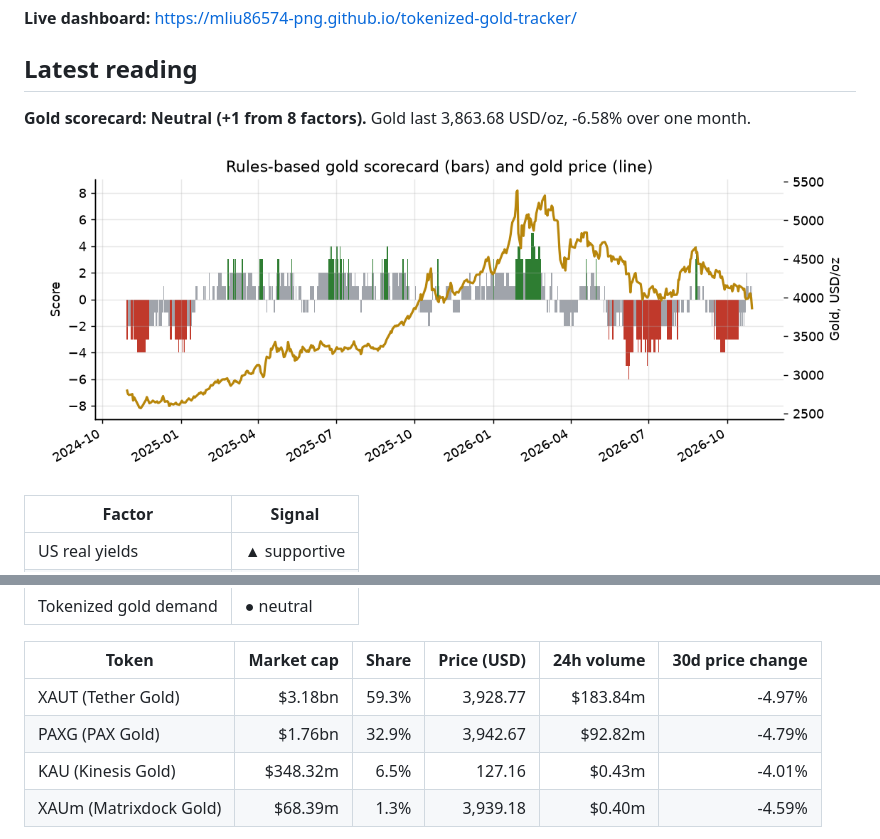
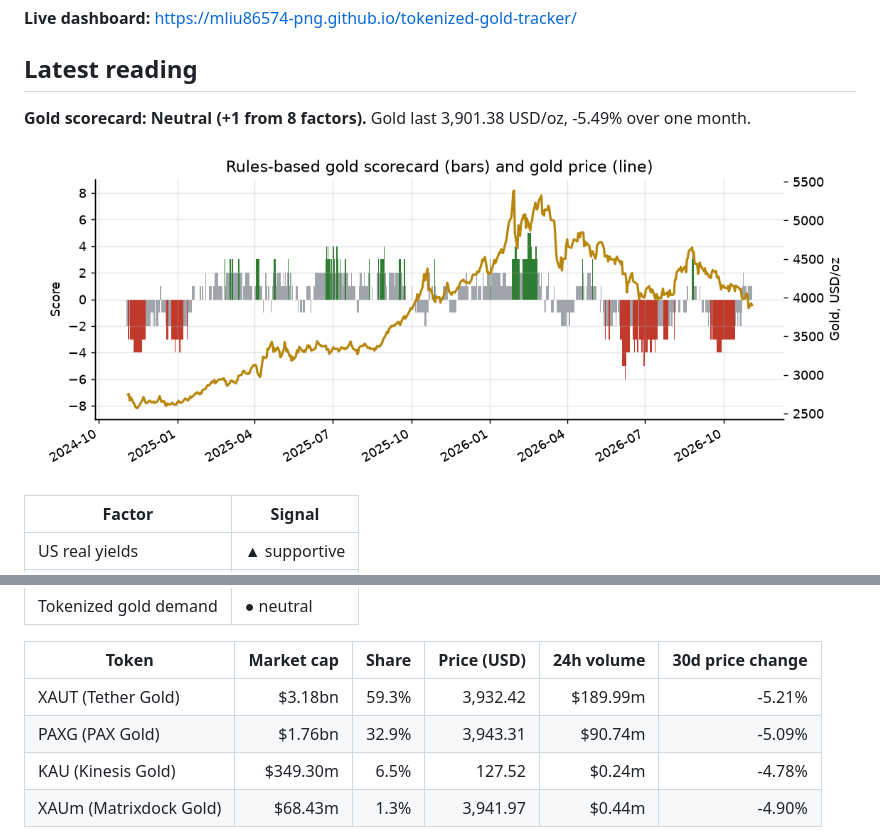
Before and after one commit to mliu86574-png/tokenized-gold-tracker, a Markdown page: README.md, 2 parts joined by grey strips. Drawn GitHub-style; pictures changed too: docs/img/scorecard.png.

Commit message:
Daily data update

```diff
--- a/README.md
+++ b/README.md
@@ -9,7 +9,7 @@ A daily, fully automated dashboard that puts gold in its macro context: a transp
 ## Latest reading
 
 <!-- SNAPSHOT:START -->
-**Gold scorecard: Neutral (+1 from 8 factors).** Gold last 3,863.68 USD/oz, -6.58% over one month.
+**Gold scorecard: Neutral (+1 from 8 factors).** Gold last 3,901.38 USD/oz, -5.49% over one month.
 
 ![Scorecard](docs/img/scorecard.png)
 
@@ -27,8 +27,8 @@ A daily, fully automated dashboard that puts gold in its macro context: a transp
 
 | Token | Market cap | Share | Price (USD) | 24h volume | 30d price change |
 |---|---:|---:|---:|---:|---:|
-| XAUT (Tether Gold) | $3.18bn | 59.3% | 3,928.77 | $183.84m | -4.97% |
-| PAXG (PAX Gold) | $1.76bn | 32.9% | 3,942.67 | $92.82m | -4.79% |
-| KAU (Kinesis Gold) | $348.32m | 6.5% | 127.16 | $0.43m | -4.01% |
-| XAUm (Matrixdock Gold) | $68.39m | 1.3% | 3,939.18 | $0.40m | -4.59% |
+| XAUT (Tether Gold) | $3.18bn | 59.3% | 3,932.42 | $189.99m | -5.21% |
+| PAXG (PAX Gold) | $1.76bn | 32.9% | 3,943.31 | $90.74m | -5.09% |
+| KAU (Kinesis Gold) | $349.30m | 6.5% | 127.52 | $0.24m | -4.78% |
+| XAUm (Matrixdock Gold) | $68.43m | 1.3% | 3,941.97 | $0.44m | -4.90% |
 
```
Also changed, not shown: other parts of README.md (+1 -1 lines), 14 other files.
